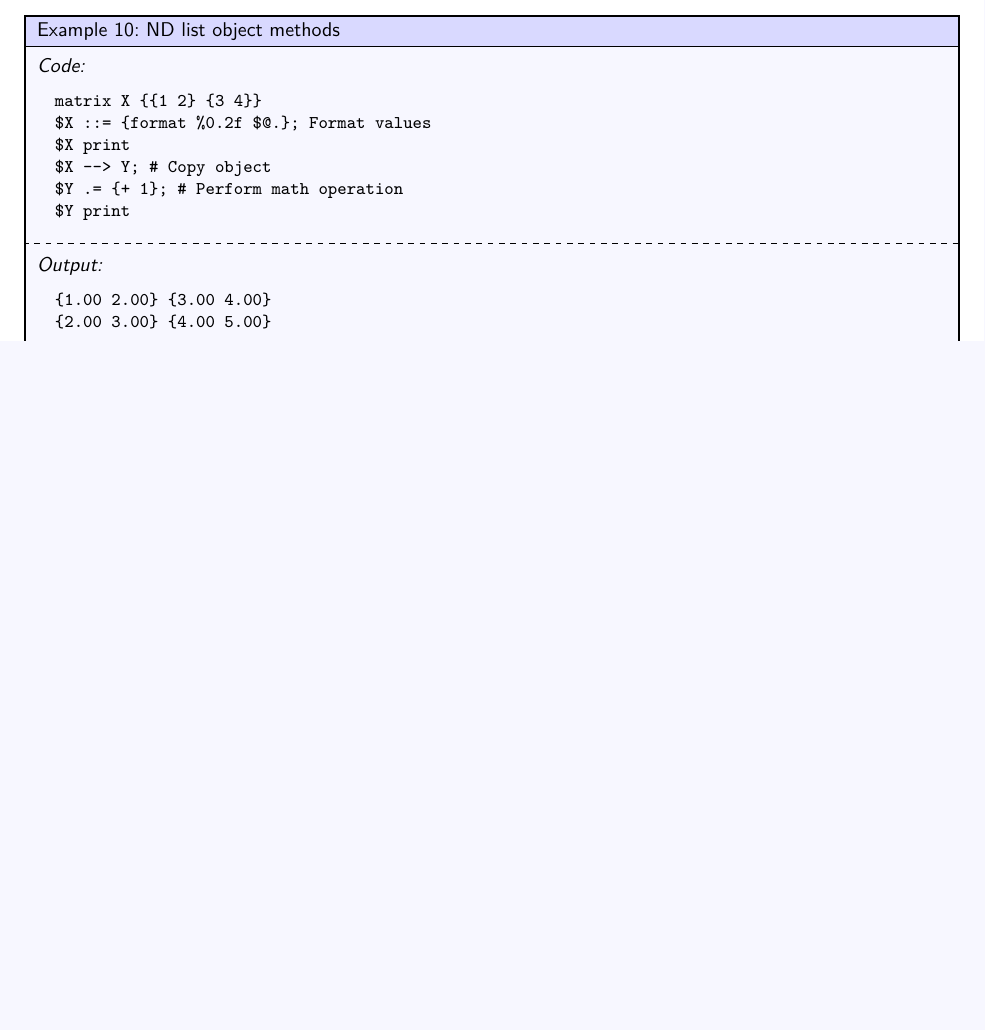
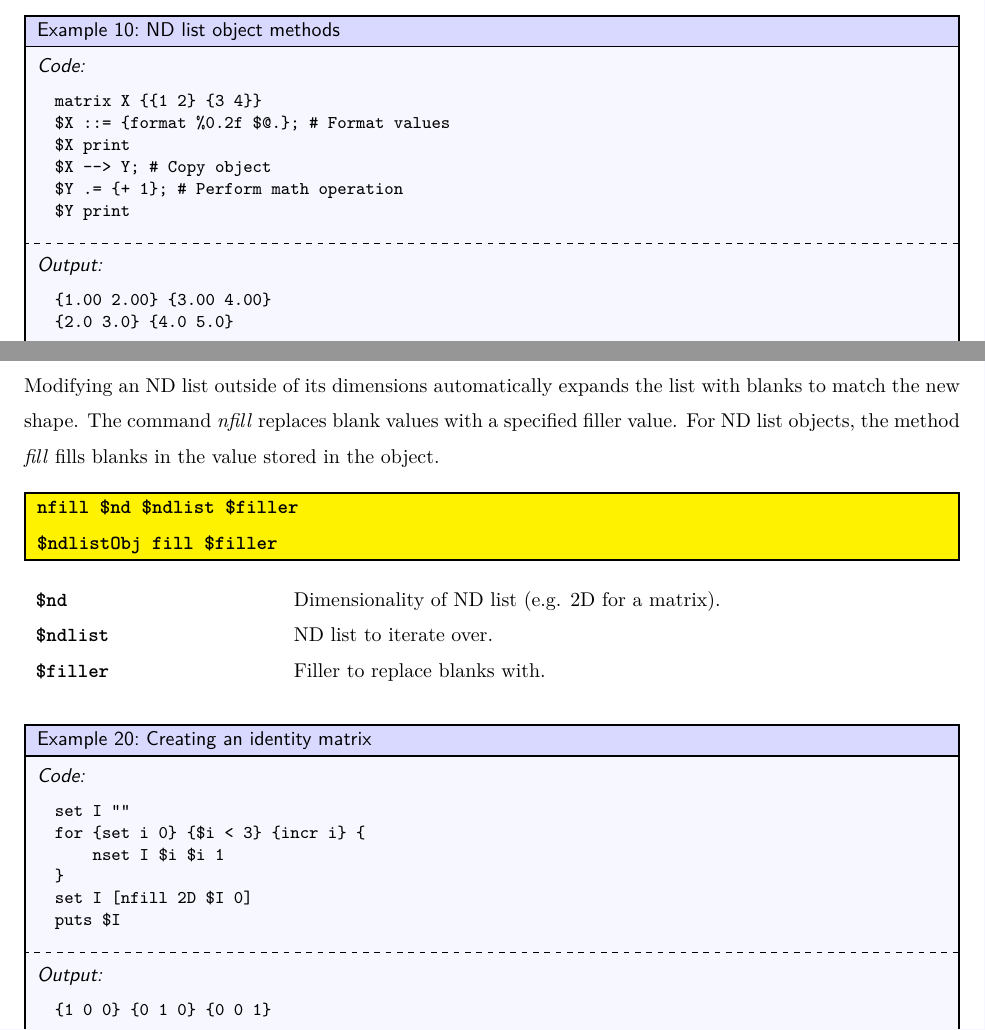
Before and after one commit to ambaker1/ndlist, a LaTeX paper (doc/ndlist.tex): part of page 11 of 18 before the commit and two parts of pages 11 and 18 of 19 after it, the two joined at a grey line, cut so that both start at the same text, the shorter picture padded with empty space. Compiled offline with pdfLaTeX.

Commit message:
Update ndlist.tex
added documentation for nfill and also fixed typos/errors in examples.

```diff
--- a/doc/ndlist.tex
+++ b/doc/ndlist.tex
@@ -353,7 +354,7 @@ For more info on these methods, see the documentation for the ``vutil'' package.
 \begin{example}{ND list object methods}
 \begin{lstlisting}
 matrix X {{1 2} {3 4}}
-$X ::= {format %0.2f $@.}; Format values
+$X ::= {format %0.2f $@.}; # Format values
 $X print
 $X --> Y; # Copy object
 $Y .= {+ 1}; # Perform math operation
@@ -362,7 +363,7 @@ $Y print
 \tcblower
 \begin{lstlisting}
 {1.00 2.00} {3.00 4.00}
-{2.00 3.00} {4.00 5.00}
+{2.0 3.0} {4.0 5.0}
 \end{lstlisting}
 \end{example}
 
@@ -599,5 +600,36 @@ puts [ninsert 3D $x end $y 2]
 \end{example}
 
 \clearpage
+
+\subsection{Filling Blanks}
+Modifying an ND list outside of its dimensions automatically expands the list with blanks to match the new shape.
+The command \cmdlink{nfill} replaces blank values with a specified filler value.
+For ND list objects, the method \methodlink[0]{ndlist}{fill} fills blanks in the value stored in the object.
+\begin{syntax}
+\command{nfill} \$nd \$ndlist \$filler \\
+\method{ndlist}{fill} \$filler
+\end{syntax}
+\begin{args}
+\$nd & Dimensionality of ND list (e.g. 2D for a matrix).  \\
+\$ndlist & ND list to iterate over. \\
+\$filler & Filler to replace blanks with.
+\end{args}
+
+\begin{example}{Creating an identity matrix}
+\begin{lstlisting}
+set I ""
+for {set i 0} {$i < 3} {incr i} {
+    nset I $i $i 1
+}
+set I [nfill 2D $I 0]
+puts $I
+\end{lstlisting}
+\tcblower
+\begin{lstlisting}
+{1 0 0} {0 1 0} {0 0 1}
+\end{lstlisting}
+\end{example}
+
+\clearpage
 {\normalsize\printindex}
 \end{document}
```
Also changed, not shown: doc/ndlist.tex (43 more changed lines).
